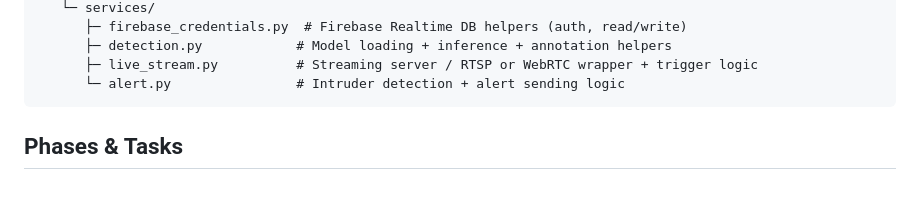
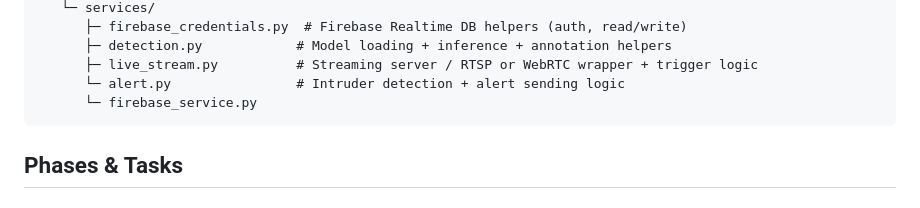
Before and after one commit to law4percent/Chick-Up, a Markdown page: raspi_code/README.md, the part around the change. Rendered like a GitHub page.

Commit message:
Add firebase_service.py to README.md

````diff
--- a/raspi_code/README.md
+++ b/raspi_code/README.md
@@ -14,6 +14,7 @@ raspi_code/
       ├─ detection.py            # Model loading + inference + annotation helpers
       ├─ live_stream.py          # Streaming server / RTSP or WebRTC wrapper + trigger logic
       └─ alert.py                # Intruder detection + alert sending logic
+      └─ firebase_service.py
 ```
 
 ## Phases & Tasks
````
